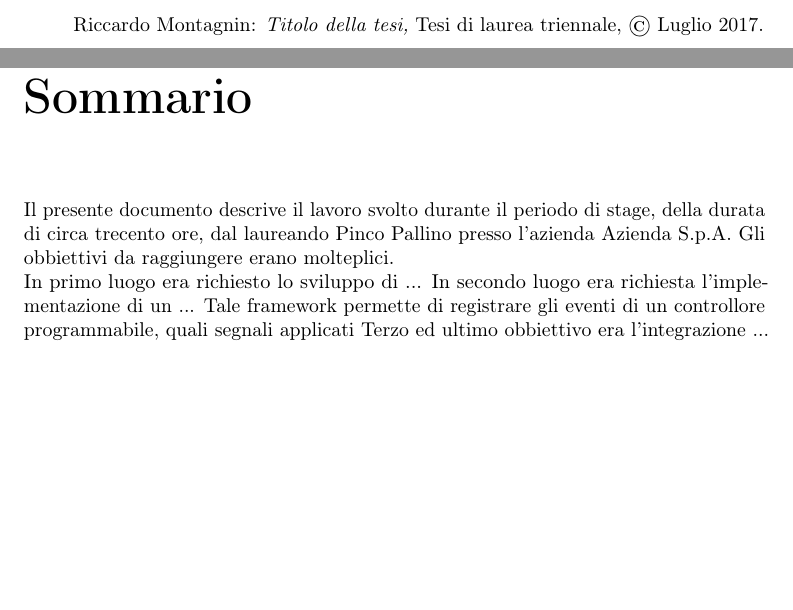
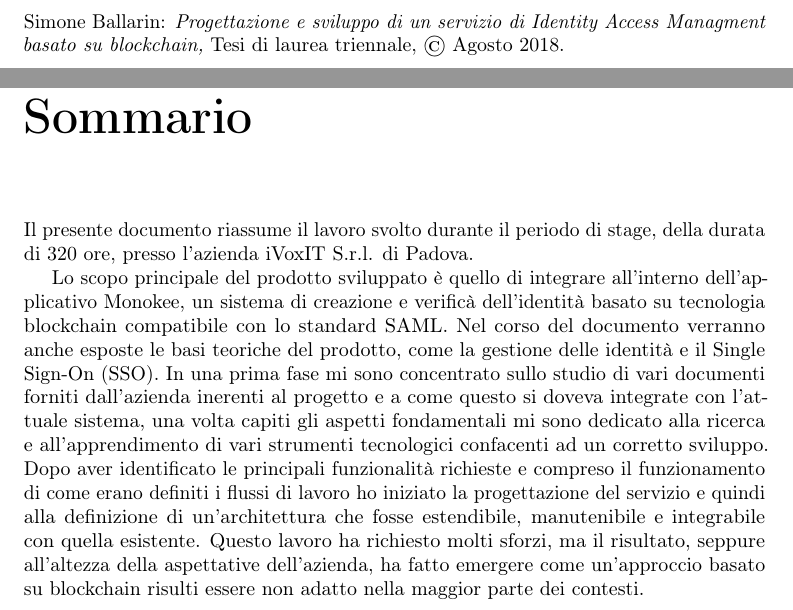
Before and after one commit to sballari/TesiTriennale, a LaTeX thesis (Thesis-template-master/tesi.tex, which reads Thesis-template-master/inizio-fine/sommario.tex, Thesis-template-master/tesi-config.tex): two parts of pages 2 and 5 of 33 before the commit and two parts of pages 3 and 7 of 35 after it, joined at a grey line, cut at the place of the change, the shorter picture padded with empty space. Compiled offline with pdfLaTeX.

Commit message:
inserimento Sommario

```diff
--- a/Thesis-template-master/inizio-fine/sommario.tex
+++ b/Thesis-template-master/inizio-fine/sommario.tex
@@ -15,12 +15,18 @@
 
 \chapter*{Sommario}
 
-Il presente documento descrive il lavoro svolto durante il periodo di stage, della durata di circa trecento ore, dal laureando Pinco Pallino presso l'azienda Azienda S.p.A.
-Gli obbiettivi da raggiungere erano molteplici.\\
-In primo luogo era richiesto lo sviluppo di ...
-In secondo luogo era richiesta l'implementazione di un ...
-Tale framework permette di registrare gli eventi di un controllore programmabile, quali segnali applicati
-Terzo ed ultimo obbiettivo era l'integrazione ...
+Il presente documento riassume il lavoro svolto durante il periodo di stage, della durata
+di 320 ore, presso l’azienda iVoxIT S.r.l. di Padova.
+
+Lo scopo principale del prodotto sviluppato è quello di integrare all'interno dell'applicativo Monokee, un sistema di creazione e verificà dell'identità basato su tecnologia blockchain compatibile con lo standard SAML.
+Nel corso del documento verranno anche esposte le basi teoriche del prodotto, come la gestione delle identità e il Single Sign-On (SSO).
+In una prima fase mi sono concentrato sullo studio di vari documenti forniti dall'azienda inerenti al progetto e a come questo si doveva integrate con l'attuale sistema,
+una volta capiti gli aspetti fondamentali mi sono dedicato alla ricerca e all'apprendimento di vari strumenti tecnologici
+confacenti ad un corretto sviluppo.
+Dopo aver identificato le principali funzionalità richieste e compreso il funzionamento di come erano definiti i flussi di lavoro ho iniziato la progettazione del servizio e quindi alla definizione di
+un’architettura che fosse estendibile, manutenibile e integrabile con quella esistente. Questo lavoro ha
+richiesto molti sforzi, ma il risultato, seppure all’altezza della aspettative dell’azienda, ha fatto emergere come un'approccio basato su blockchain risulti essere non adatto nella maggior parte dei contesti.
+
 
 %\vfill
 %
--- a/Thesis-template-master/tesi-config.tex
+++ b/Thesis-template-master/tesi-config.tex
@@ -7,8 +7,8 @@
 %**************************************************************
 
 % Autore
-\newcommand{\myName}{Riccardo Montagnin}
-\newcommand{\myTitle}{Titolo della tesi}
+\newcommand{\myName}{Simone Ballarin}
+\newcommand{\myTitle}{Progettazione e sviluppo di un servizio di Identity Access Managment basato su blockchain}
 
 % Tipo di tesi
 \newcommand{\myDegree}{Tesi di laurea triennale}
@@ -26,16 +26,16 @@
 \newcommand{\profTitle}{Prof.}
 
 % Relatore
-\newcommand{\myProf}{Tullio Vardanega}
+\newcommand{\myProf}{Gilberto Filè}
 
 % Luogo
 \newcommand{\myLocation}{Padova}
 
 % Anno accademico
-\newcommand{\myAA}{2016-2017}
+\newcommand{\myAA}{2017-2018}
 
 % Data discussione
-\newcommand{\myTime}{Luglio 2017}
+\newcommand{\myTime}{Agosto 2018}
 
 
 %**************************************************************
```
Also changed, not shown: Thesis-template-master/tesi.pdf (added).
